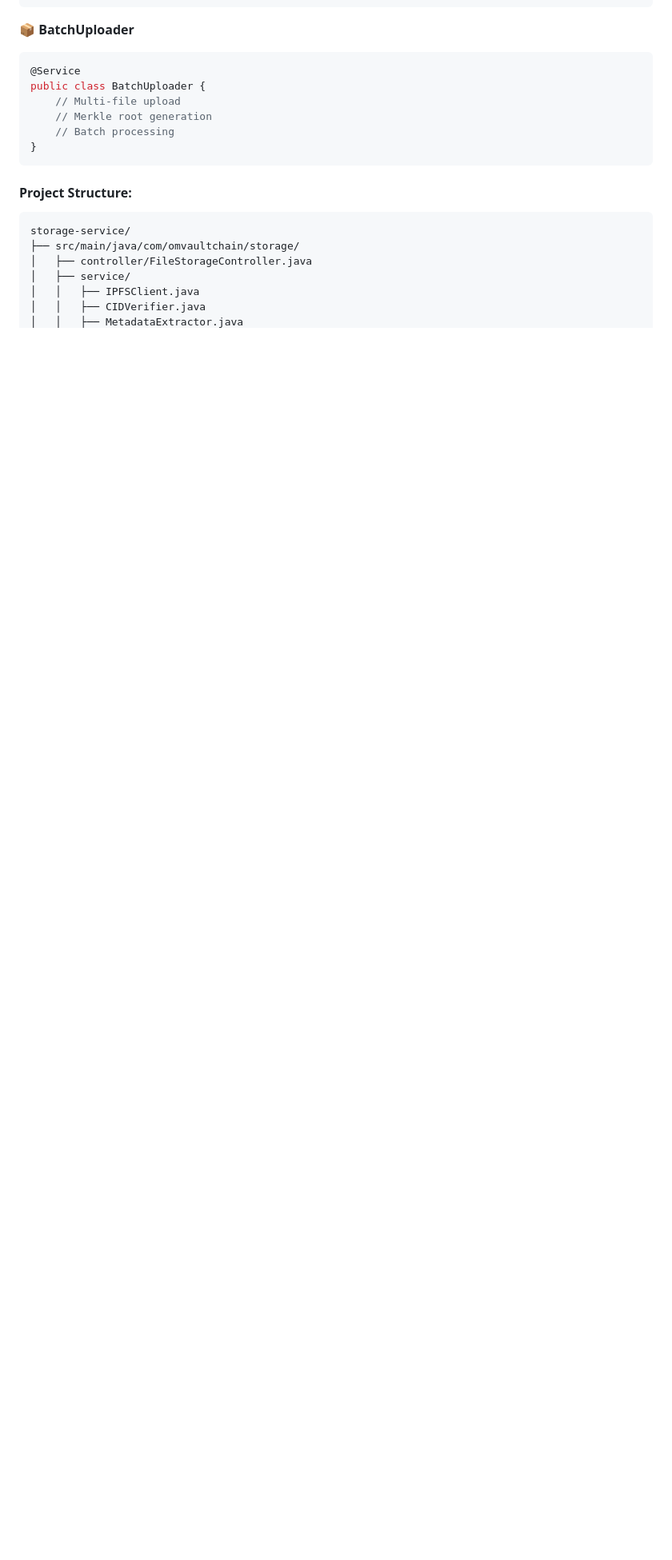
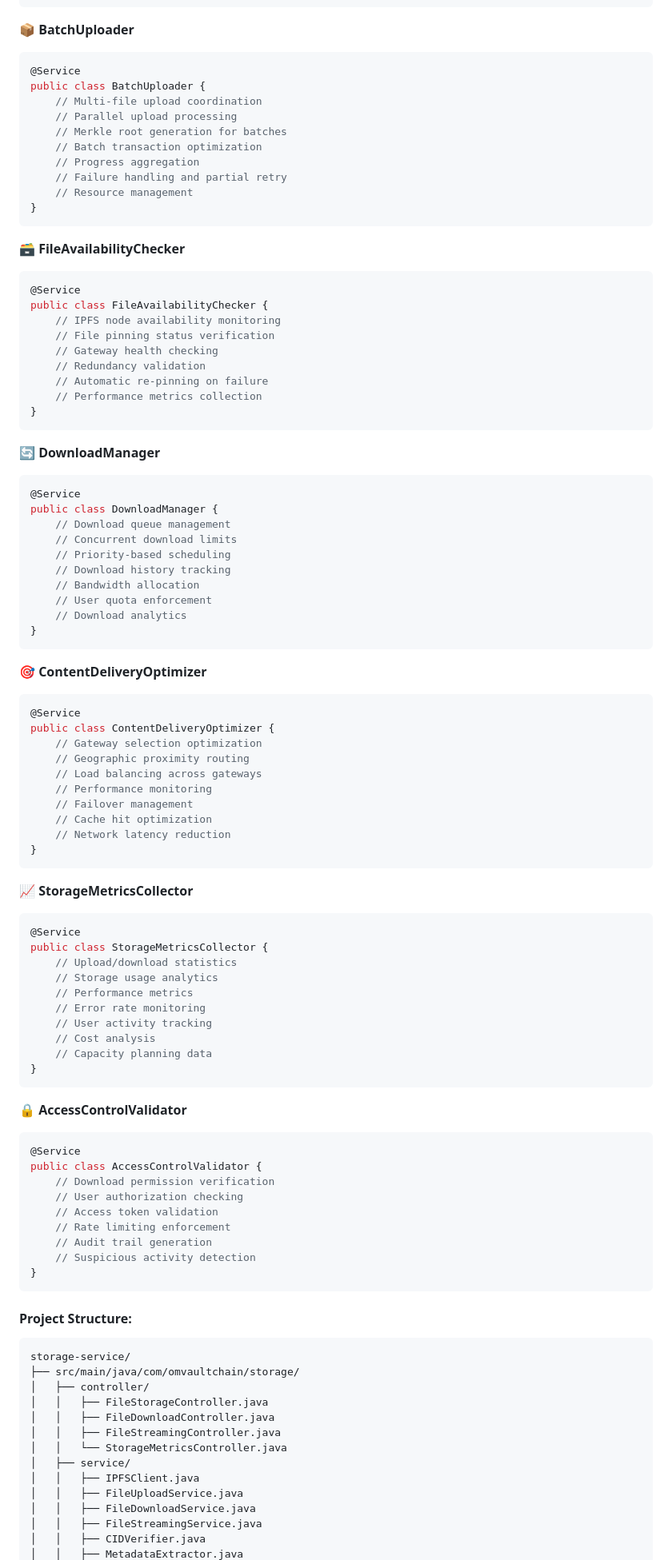
Before and after one commit to MossabMilha/OM-VaultChain, a Markdown page: README.md, the part around one of its changes. Shown at 80% size. GitHub-like rendering; blank space fills up the shorter version.

````diff
--- a/README.md
+++ b/README.md
@@ -430,9 +480,81 @@ public class MetadataExtractor {
 ```java
 @Service
 public class BatchUploader {
-    // Multi-file upload
-    // Merkle root generation
-    // Batch processing
+    // Multi-file upload coordination
+    // Parallel upload processing
+    // Merkle root generation for batches
+    // Batch transaction optimization
+    // Progress aggregation
+    // Failure handling and partial retry
+    // Resource management
+}
+```
+
+**🗃️ FileAvailabilityChecker**
+```java
+@Service
+public class FileAvailabilityChecker {
+    // IPFS node availability monitoring
+    // File pinning status verification
+    // Gateway health checking
+    // Redundancy validation
+    // Automatic re-pinning on failure
+    // Performance metrics collection
+}
+```
+
+**🔄 DownloadManager**
+```java
+@Service
+public class DownloadManager {
+    // Download queue management
+    // Concurrent download limits
+    // Priority-based scheduling
+    // Download history tracking
+    // Bandwidth allocation
+    // User quota enforcement
+    // Download analytics
+}
+```
+
+**🎯 ContentDeliveryOptimizer**
+```java
+@Service
+public class ContentDeliveryOptimizer {
+    // Gateway selection optimization
+    // Geographic proximity routing
+    // Load balancing across gateways
+    // Performance monitoring
+    // Failover management
+    // Cache hit optimization
+    // Network latency reduction
+}
+```
+
+**📈 StorageMetricsCollector**
+```java
+@Service
+public class StorageMetricsCollector {
+    // Upload/download statistics
+    // Storage usage analytics
+    // Performance metrics
+    // Error rate monitoring
+    // User activity tracking
+    // Cost analysis
+    // Capacity planning data
+}
+```
+
+**🔒 AccessControlValidator**
+```java
+@Service
+public class AccessControlValidator {
+    // Download permission verification
+    // User authorization checking
+    // Access token validation
+    // Rate limiting enforcement
+    // Audit trail generation
+    // Suspicious activity detection
 }
 ```
 
@@ -440,8 +562,15 @@ public class BatchUploader {
 ```
 storage-service/
 ├── src/main/java/com/omvaultchain/storage/
-│   ├── controller/FileStorageController.java
+│   ├── controller/
+│   │   ├── FileStorageController.java
+│   │   ├── FileDownloadController.java
+│   │   ├── FileStreamingController.java
+│   │   └── StorageMetricsController.java
 │   ├── service/
 │   │   ├── IPFSClient.java
+│   │   ├── FileUploadService.java
+│   │   ├── FileDownloadService.java
+│   │   ├── FileStreamingService.java
 │   │   ├── CIDVerifier.java
 │   │   ├── MetadataExtractor.java
````
Also changed, not shown: other parts of README.md (+90 -42 lines).
